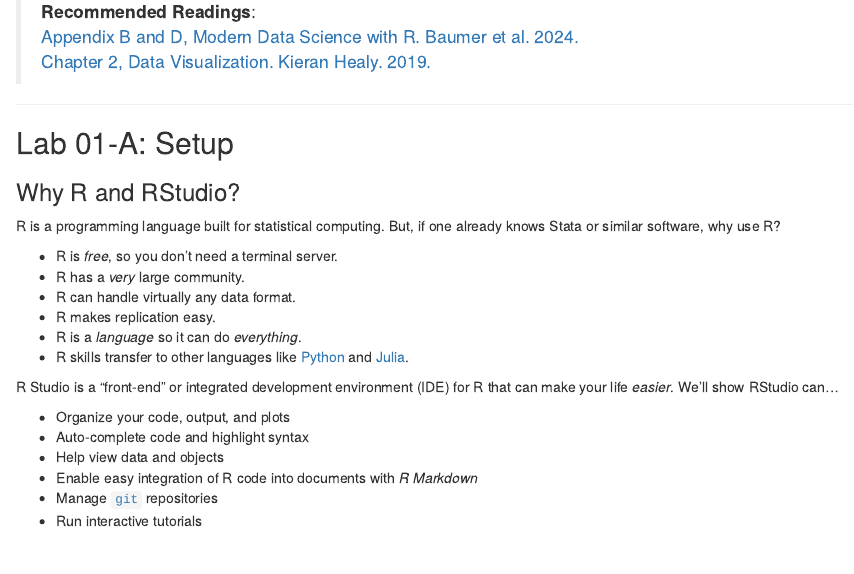
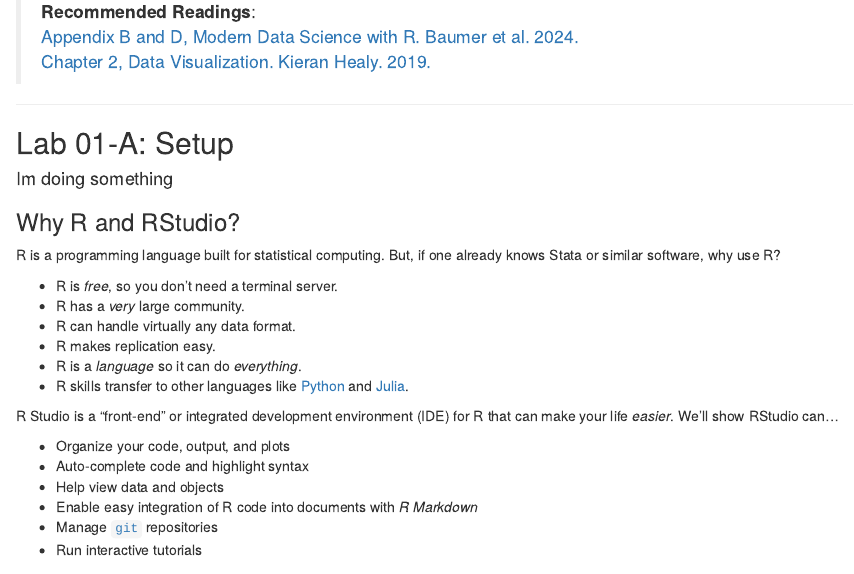
Before and after one commit to Dyahrs16/LabWork, an R Markdown document (0_Earlier Works/W2/lab-01.Rmd): the page in a window 1100 px wide, from 330 px down. Rendered offline with R 4.5, knitr and Pandoc, with nearby package versions; drawn as R Markdown's standard HTML page in place of the format the file asks for.

Commit message:
Update lab-01.Rmd

```diff
--- a/0_Earlier Works/W2/lab-01.Rmd
+++ b/0_Earlier Works/W2/lab-01.Rmd
@@ -53,6 +53,8 @@ Please check syllabus for grading policy in advance. **For Lab 1–3, the use of
 ---
 
 ## Lab 01-A: Setup
+
+#### Im doing something
 
 ### Why R and RStudio?
 
```
